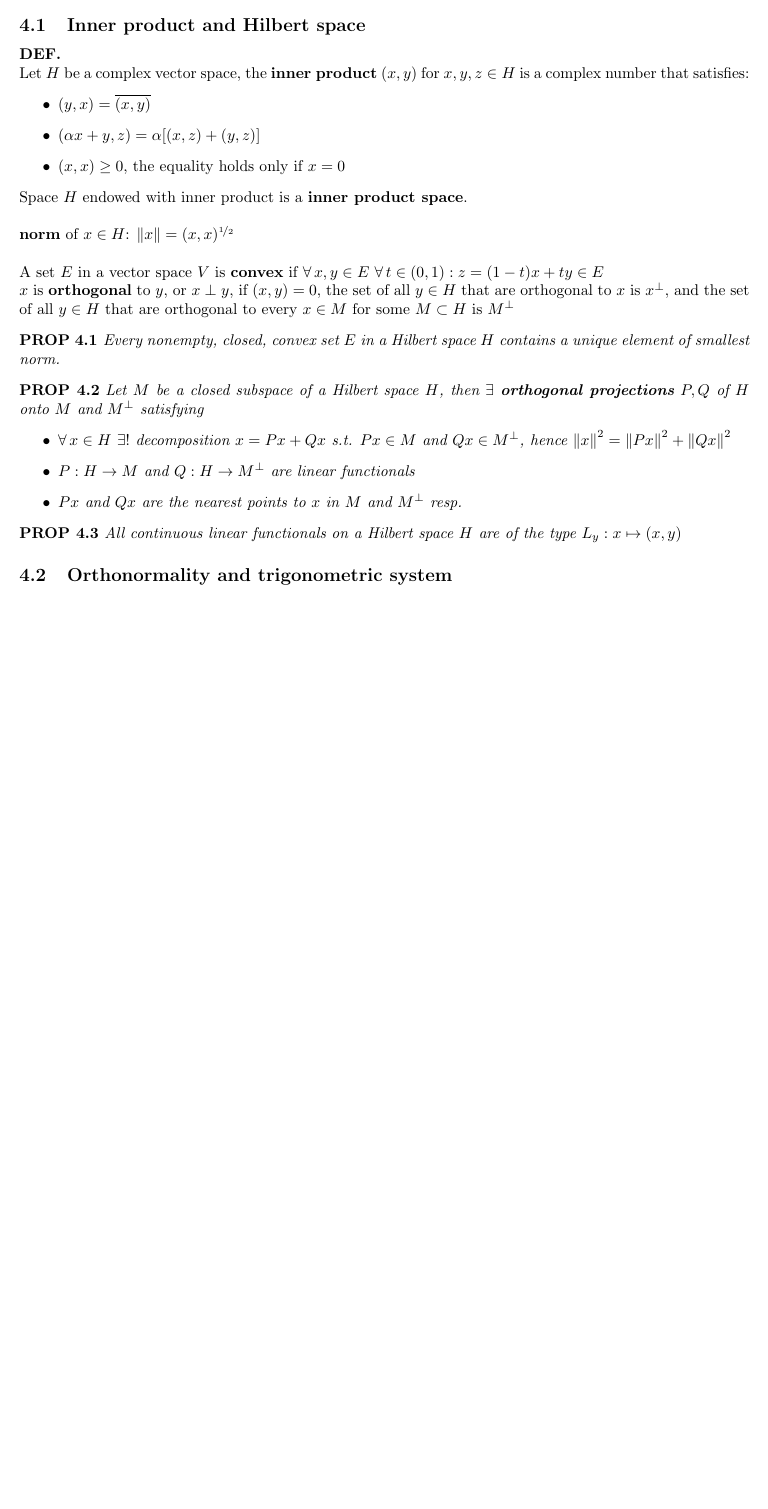
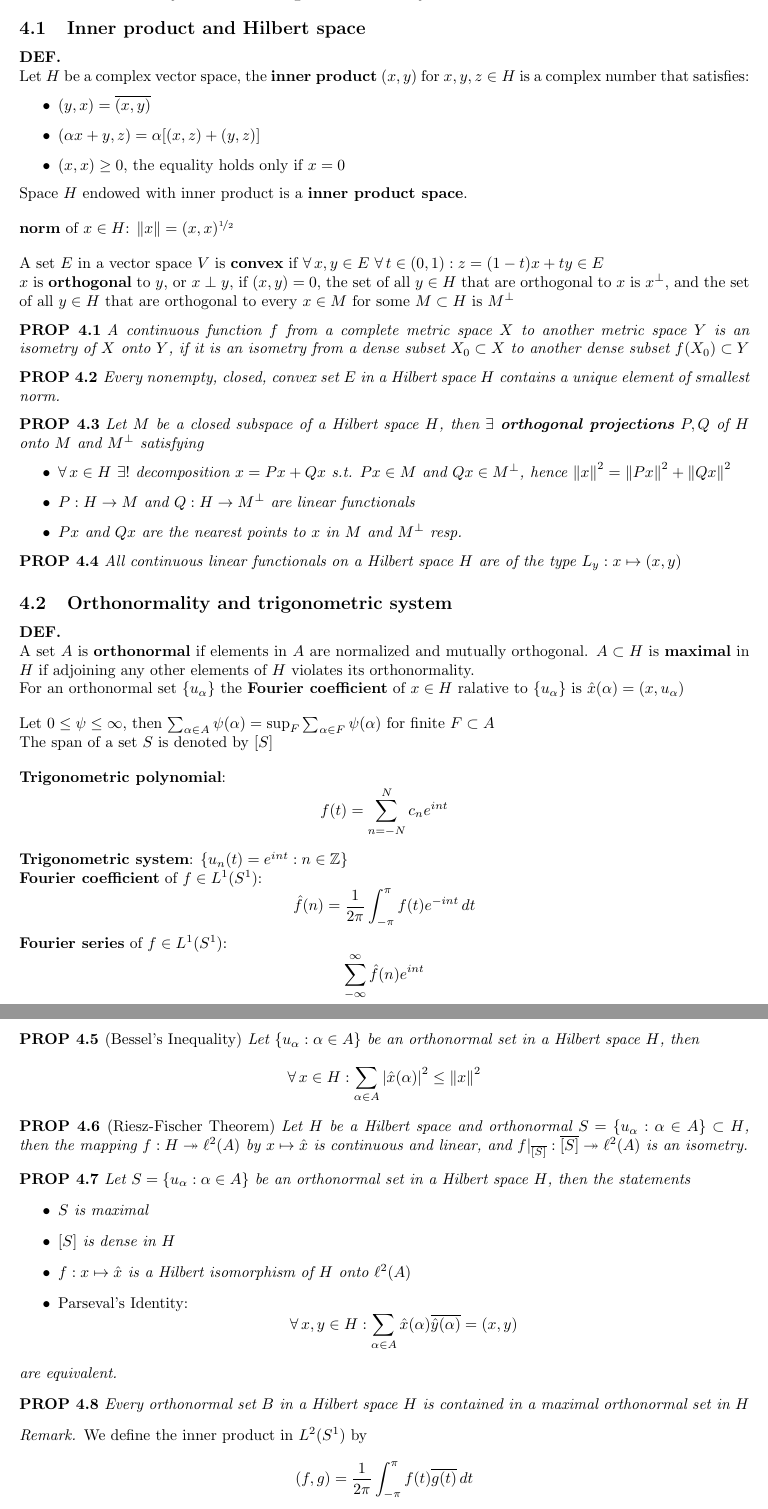
Before and after one commit to yunhansheng/Folland, a LaTeX document (with.tex): part of page 9 of 9 before the commit and two parts of pages 9 and 10 of 11 after it, the two joined at a grey line, cut so that both start at the same text, the shorter picture padded with empty space. Compiled offline with pdfLaTeX.

Commit message:
Updates from Overleaf

```diff
--- a/with.tex
+++ b/with.tex
@@ -438,6 +437,10 @@ $x$ is \textbf{orthogonal} to $y$, or $x\perp y$, if $(x,y)=0$, the set of all $
 \end{defin}
 
 \begin{proposition}
+A continuous function $f$ from a complete metric space $X$ to another metric space $Y$ is an isometry of $X$ onto $Y$, if it is an isometry from a dense subset $X_0\subset X$ to another dense subset $f(X_0)\subset Y$
+\end{proposition}
+
+\begin{proposition}
 Every nonempty, closed, convex set $E$ in a Hilbert space $H$ contains a unique element of smallest norm.
 \end{proposition}
 
@@ -455,3 +458,46 @@ All continuous linear functionals on a Hilbert space $H$ are of the type $L_y:x\
 
 \subsection{Orthonormality and trigonometric system}
 
+\begin{defin}~\\
+A set $A$ is \textbf{orthonormal} if elements in $A$ are normalized and mutually orthogonal. $A\subset H$ is \textbf{maximal} in $H$ if adjoining any other elements of $H$ violates its orthonormality.\newline
+For an orthonormal set $\{u_\alpha\}$ the \textbf{Fourier coefficient} of $x\in H$ ralative to $\{u_\alpha\}$ is $\hat{x}(\alpha)=(x,u_\alpha)$\bigbreak
+Let $0\leq\psi\leq\infty$, then $\sum_{\alpha\in A}\psi(\alpha)=\sup_F\sum_{\alpha\in F}\psi(\alpha)$ for finite $F\subset A$\newline
+The span of a set $S$ is denoted by $[S]$\bigbreak
+\textbf{Trigonometric polynomial}:
+\[f(t)=\sum_{n=-N}^Nc_ne^{int}\]\newline
+\textbf{Trigonometric system}: $\{u_n(t)=e^{int}:n\in\mathbb{Z}\}$\newline
+\textbf{Fourier coefficient} of $f\in L^1(S^1)$:
+\[\hat{f}(n)=\frac{1}{2\pi}\int_{-\pi}^\pi f(t)e^{-int}\,dt\]
+\textbf{Fourier series} of $f\in L^1(S^1)$:
+\[\sum_{-\infty}^\infty\hat{f}(n)e^{int}\]
+\end{defin}
+
+\begin{proposition}[Bessel's Inequality]Let $\{u_\alpha:\alpha\in A\}$ be an orthonormal set in a Hilbert space $H$, then
+\[\forall\,x\in H:\sum_{\alpha\in A}\abs{\hat{x}(\alpha)}^2\leq\norm{x}^2\]
+\end{proposition}
+
+\begin{proposition}[Riesz-Fischer Theorem]Let $H$ be a Hilbert space and orthonormal $S=\{u_\alpha:\alpha\in A\}\subset H$, then the mapping $f:H\twoheadrightarrow\ell^2(A)$ by $x\mapsto \hat{x}$ is continuous and linear, and $f|_{\overline{[S]}}:\overline{[S]}\twoheadrightarrow\ell^2(A)$ is an isometry.
+\end{proposition}
+
+\begin{proposition}
+Let $S=\{u_\alpha:\alpha\in A\}$ be an orthonormal set in a Hilbert space $H$, then the statements\begin{itemize}
+    \item $S$ is maximal
+    \item $[S]$ is dense in $H$
+    \item $f:x\mapsto\hat{x}$ is a Hilbert isomorphism of $H$ onto $\ell^2(A)$
+    \item \normalfont{Parseval's Identity}:
+    \[\forall\,x,y\in H:\sum_{\alpha\in A}\hat{x}(\alpha)\overline{\hat{y}(\alpha)}=(x,y)\]
+\end{itemize}
+are equivalent.
+\end{proposition}
+
+\begin{proposition}
+Every orthonormal set $B$ in a Hilbert space $H$ is contained in a maximal orthonormal set in $H$
+\end{proposition}
+
+\begin{remark}
+We define the inner product in $L^2(S^1)$ by
+\[(f,g)=\frac{1}{2\pi}\int_{-\pi}^\pi f(t)\overline{g(t)}\,dt\]
+\end{remark}
+
+\begin{proposition}
+The trigonometric system is the maximal orthonormal set in $L^2(S^1)$
@@ -458,3 +510,8 @@ All continuous linear functionals on a Hilbert space $H$ are of the type $L_y:x\
+\newpage
+
+\section{Examples of Banach Space Techniques}
+
+
 
 
 \end{document}
```
Also changed, not shown: with.tex (11 more changed lines).
